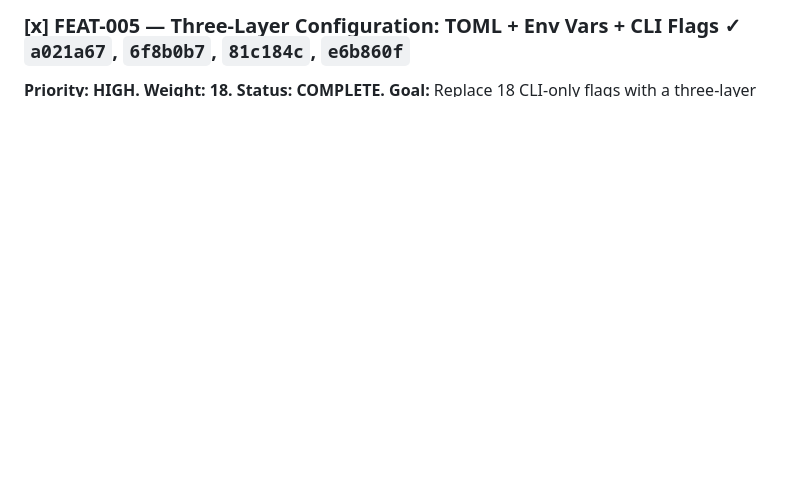
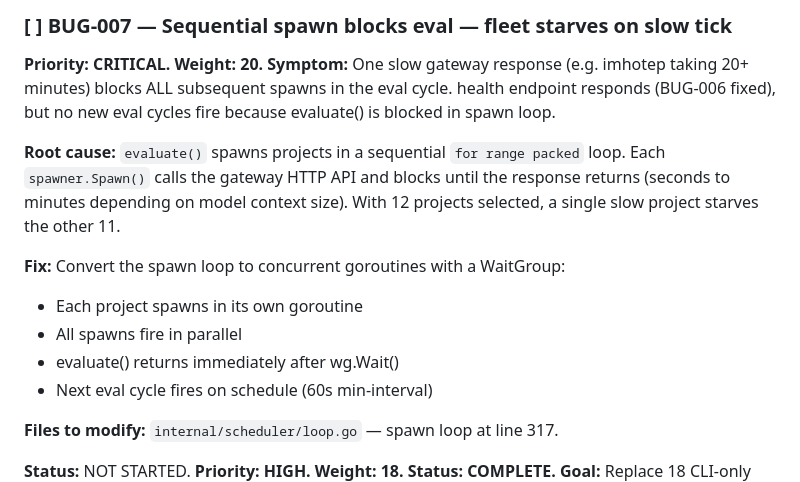
Before and after one commit to carterlasalle/scheduler, a Markdown page: .coding-hermes/tasks.md, the part around the change. Rendered like a GitHub page; blank space fills up the shorter version.

Commit message:
fix: all projects to 900s cooldown + file BUG-007 sequential spawn bug
35 enabled projects now at uniform 900s (15 min) cooldown.
BUG-007: sequential spawn starves fleet when one slow tick blocks.

Co-authored-by: Alexis Okuwa <wojonstech@gmail.com>

```diff
--- a/.coding-hermes/tasks.md
+++ b/.coding-hermes/tasks.md
@@ -1,4 +1,23 @@
-### [x] FEAT-005 — Three-Layer Configuration: TOML + Env Vars + CLI Flags ✓ `a021a67`, `6f8b0b7`, `81c184c`, `e6b860f`
+### [ ] BUG-007 — Sequential spawn blocks eval — fleet starves on slow tick
+**Priority: CRITICAL. Weight: 20.**
+**Symptom:** One slow gateway response (e.g. imhotep taking 20+ minutes) blocks
+ALL subsequent spawns in the eval cycle. health endpoint responds (BUG-006 fixed),
+but no new eval cycles fire because evaluate() is blocked in spawn loop.
+
+**Root cause:** `evaluate()` spawns projects in a sequential `for range packed` loop.
+Each `spawner.Spawn()` calls the gateway HTTP API and blocks until the response returns
+(seconds to minutes depending on model context size). With 12 projects selected,
+a single slow project starves the other 11.
+
+**Fix:** Convert the spawn loop to concurrent goroutines with a WaitGroup:
+- Each project spawns in its own goroutine
+- All spawns fire in parallel
+- evaluate() returns immediately after wg.Wait()
+- Next eval cycle fires on schedule (60s min-interval)
+
+**Files to modify:** `internal/scheduler/loop.go` — spawn loop at line 317.
+
+**Status:** NOT STARTED.
 **Priority: HIGH. Weight: 18. Status: COMPLETE.**
 **Goal:** Replace 18 CLI-only flags with a three-layer configuration system.
 Priority (lowest → highest): **TOML config file < env vars < CLI flags**.
```
